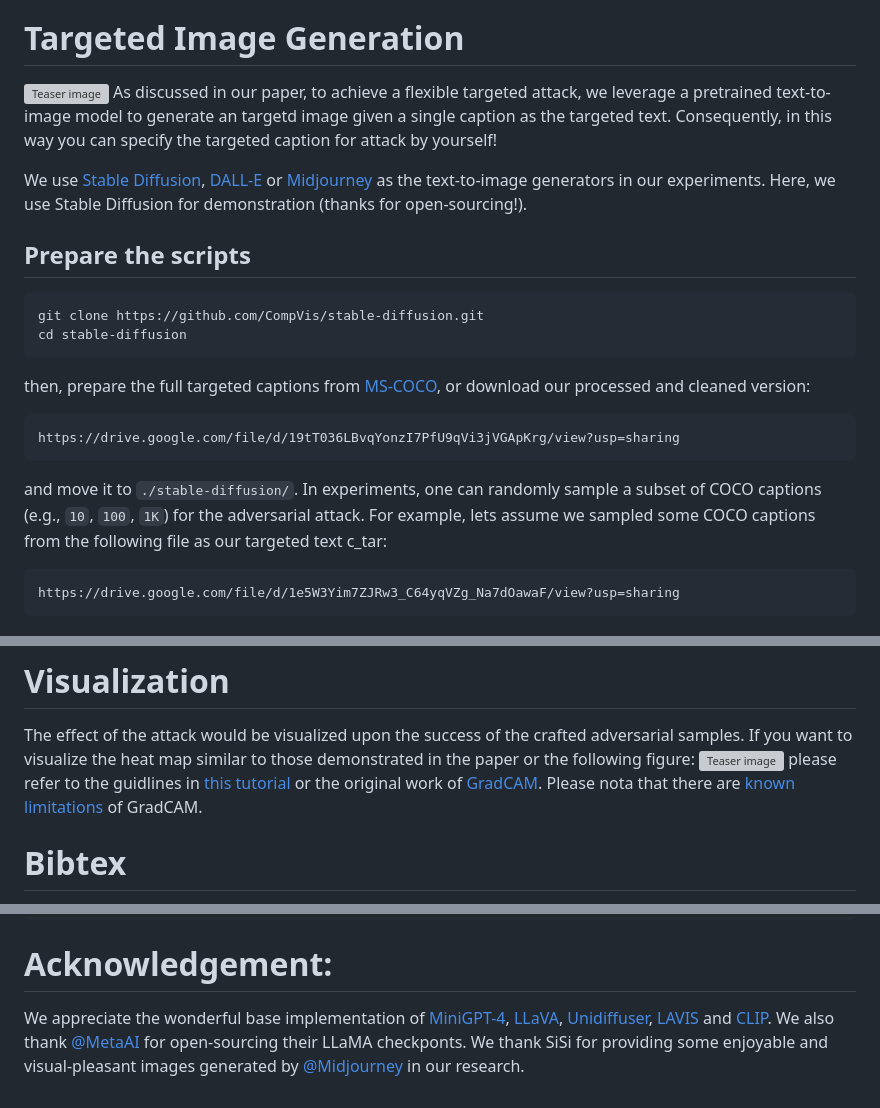
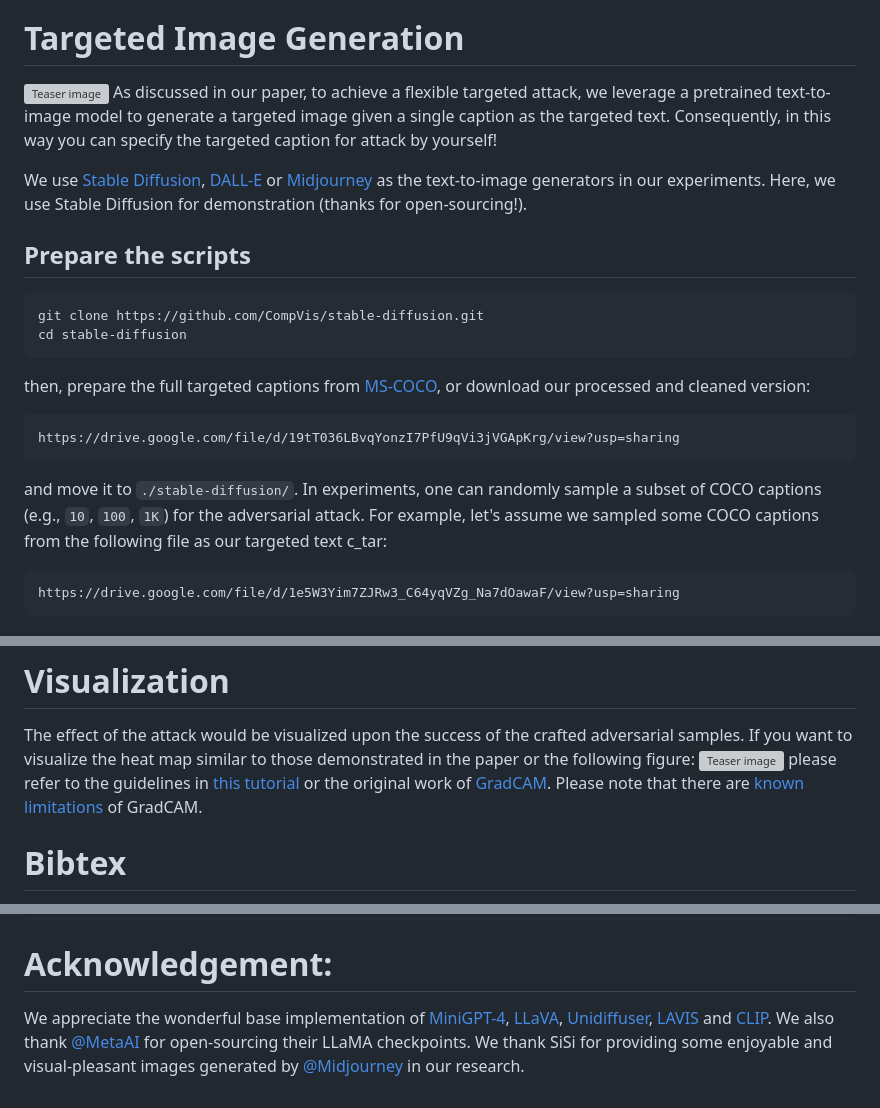
Before and after one commit to yunqing-me/AttackVLM, a Markdown page: README.md, 3 parts joined by grey strips. GitHub-like rendering; grey boxes are pictures that could not be loaded.

Commit message:
docs: correct README spelling

````diff
--- a/README.md
+++ b/README.md
@@ -49,7 +49,7 @@ Note that for different victim models, we will follow their official implementat
 
 # Targeted Image Generation
 ![Teaser image](./assets/teaser_3.jpg)
-As discussed in our paper, to achieve a flexible targeted attack, we leverage a pretrained text-to-image model to generate an targetd image given a single caption as the targeted text. Consequently, in this way you can specify the targeted caption for attack by yourself!
+As discussed in our paper, to achieve a flexible targeted attack, we leverage a pretrained text-to-image model to generate a targeted image given a single caption as the targeted text. Consequently, in this way you can specify the targeted caption for attack by yourself!
 
 We use [Stable Diffusion](https://github.com/CompVis/stable-diffusion), [DALL-E](https://openai.com/blog/dall-e-now-available-without-waitlist) or [Midjourney](https://www.midjourney.com/app/) as the text-to-image generators in our experiments. Here, we use Stable Diffusion for demonstration (thanks for open-sourcing!).
 
@@ -63,7 +63,7 @@ then, prepare the full targeted captions from [MS-COCO](https://cocodataset.org/
 ```
 https://drive.google.com/file/d/19tT036LBvqYonzI7PfU9qVi3jVGApKrg/view?usp=sharing
 ```
-and move it to ```./stable-diffusion/```. In experiments, one can randomly sample a subset of COCO captions (e.g., `10`, `100`, `1K`) for the adversarial attack. For example, lets assume we sampled some COCO captions from the following file as our targeted text c_tar:
+and move it to ```./stable-diffusion/```. In experiments, one can randomly sample a subset of COCO captions (e.g., `10`, `100`, `1K`) for the adversarial attack. For example, let's assume we sampled some COCO captions from the following file as our targeted text c_tar:
 ```
 https://drive.google.com/file/d/1e5W3Yim7ZJRw3_C64yqVZg_Na7dOawaF/view?usp=sharing
 ```
@@ -150,7 +150,7 @@ Meanwhile, the image caption after query will be stored and the directory can be
 # Visualization
 The effect of the attack would be visualized upon the success of the crafted adversarial samples. If you want to visualize the heat map similar to those demonstrated in the paper or the following figure:
 ![Teaser image](./assets/IMG3425_703_vis.jpg)
-please refer to the guidlines in [this tutorial](https://colab.research.google.com/github/salesforce/LAVIS/blob/main/projects/img2llm-vqa/img2llm_vqa.ipynb) or the original work of [GradCAM](https://github.com/jacobgil/pytorch-grad-cam). Please nota that there are [known limitations](https://arxiv.org/abs/1710.11063) of GradCAM.
+please refer to the guidelines in [this tutorial](https://colab.research.google.com/github/salesforce/LAVIS/blob/main/projects/img2llm-vqa/img2llm_vqa.ipynb) or the original work of [GradCAM](https://github.com/jacobgil/pytorch-grad-cam). Please note that there are [known limitations](https://arxiv.org/abs/1710.11063) of GradCAM.
 
 
 # Bibtex
@@ -189,4 +189,4 @@ Meanwhile, a relevant research that aims to protect your generated assets or cop
 # Acknowledgement:
 
 We appreciate the wonderful base implementation of [MiniGPT-4](https://github.com/Vision-CAIR/MiniGPT-4), [LLaVA](https://llava-vl.github.io/), [Unidiffuser](https://github.com/thu-ml/unidiffuser), [LAVIS](https://github.com/salesforce/LAVIS) and [CLIP](https://openai.com/research/clip).
-We also thank [@MetaAI](https://ai.facebook.com/blog/large-language-model-llama-meta-ai/) for open-sourcing their LLaMA checkponts. We thank SiSi for providing some enjoyable and visual-pleasant images generated by [@Midjourney](https://www.midjourney.com/app/) in our research.
+We also thank [@MetaAI](https://ai.facebook.com/blog/large-language-model-llama-meta-ai/) for open-sourcing their LLaMA checkpoints. We thank SiSi for providing some enjoyable and visual-pleasant images generated by [@Midjourney](https://www.midjourney.com/app/) in our research.
````
